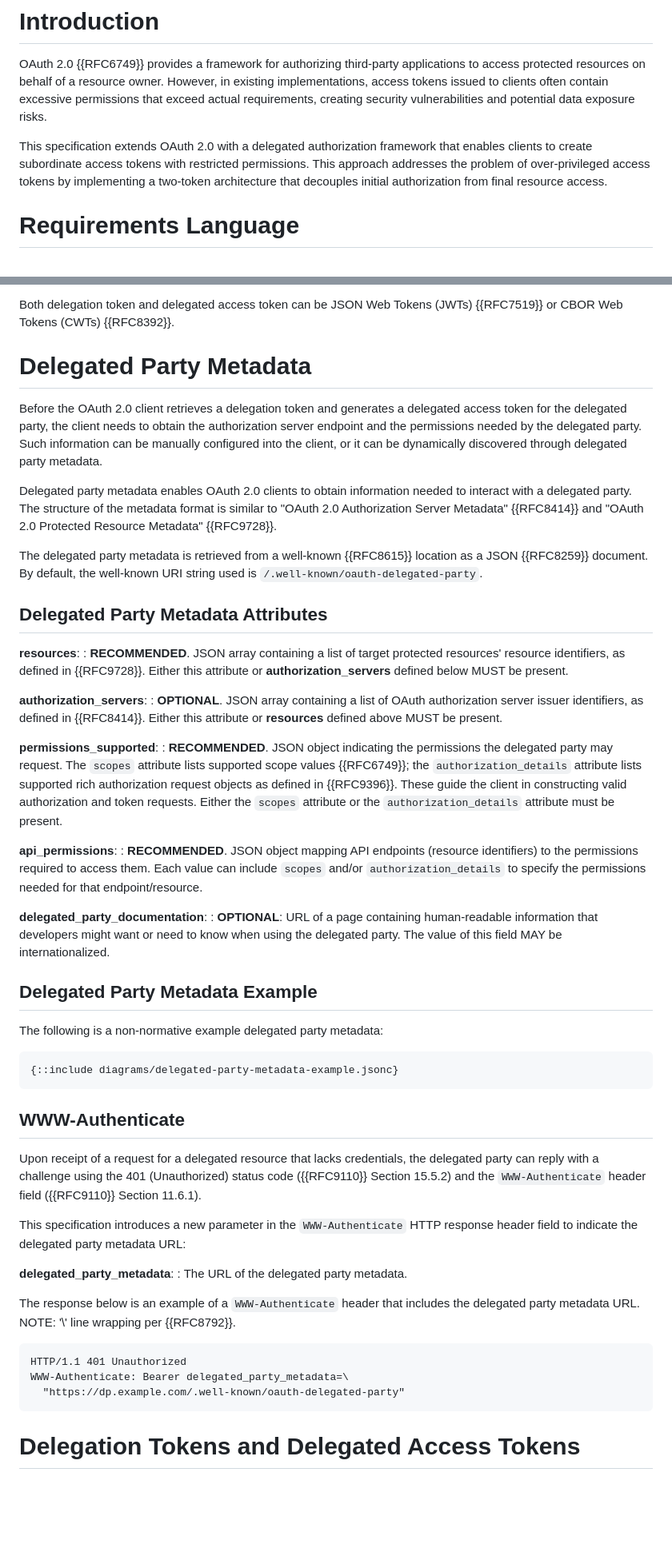
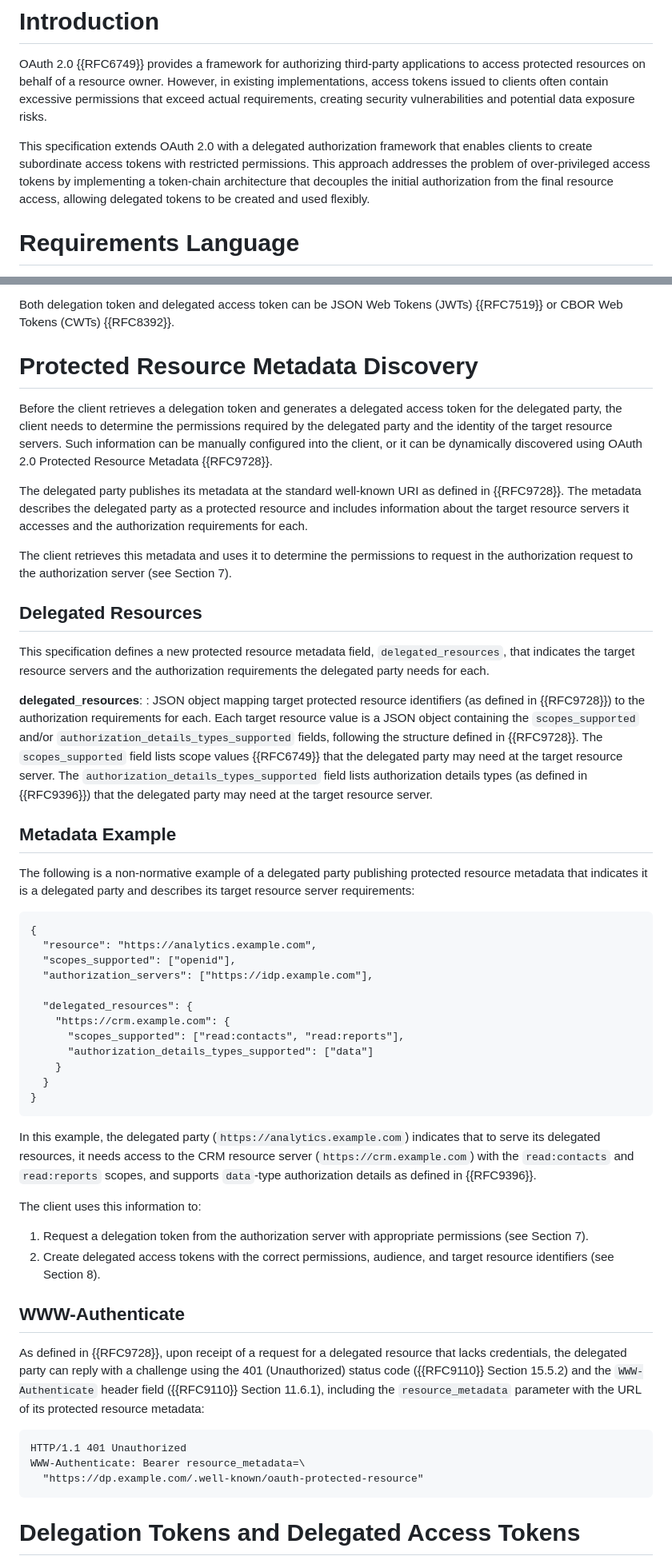
Before and after one commit to liuchunchi/li-oauth-delegated-authorization, a Markdown page: draft-li-oauth-delegated-authorization.md, 2 parts joined by grey strips. Shown at 80% size. GitHub-like rendering; blank space fills up the shorter version.

```diff
--- a/draft-li-oauth-delegated-authorization.md
+++ b/draft-li-oauth-delegated-authorization.md
@@ -73,7 +73,7 @@ Delegated authorization enables a client to delegate a subset of its granted pri
 
 OAuth 2.0 {{RFC6749}} provides a framework for authorizing third-party applications to access protected resources on behalf of a resource owner. However, in existing implementations, access tokens issued to clients often contain excessive permissions that exceed actual requirements, creating security vulnerabilities and potential data exposure risks.
 
-This specification extends OAuth 2.0 with a delegated authorization framework that enables clients to create subordinate access tokens with restricted permissions. This approach addresses the problem of over-privileged access tokens by implementing a two-token architecture that decouples initial authorization from final resource access.
+This specification extends OAuth 2.0 with a delegated authorization framework that enables clients to create subordinate access tokens with restricted permissions. This approach addresses the problem of over-privileged access tokens by implementing a token-chain architecture that decouples the initial authorization from the final resource access, allowing delegated tokens to be created and used flexibly.
 
 # Requirements Language
 
@@ -123,54 +123,55 @@ The delegated authorization framework introduces a hierarchical token structure
 
 Both delegation token and delegated access token can be JSON Web Tokens (JWTs) {{RFC7519}} or CBOR Web Tokens (CWTs) {{RFC8392}}.
 
-# Delegated Party Metadata
+# Protected Resource Metadata Discovery
 
-Before the OAuth 2.0 client retrieves a delegation token and generates a delegated access token for the delegated party, the client needs to obtain the authorization server endpoint and the permissions needed by the delegated party. Such information can be manually configured into the client, or it can be dynamically discovered through delegated party metadata.
+Before the client retrieves a delegation token and generates a delegated access token for the delegated party, the client needs to determine the permissions required by the delegated party and the identity of the target resource servers. Such information can be manually configured into the client, or it can be dynamically discovered using OAuth 2.0 Protected Resource Metadata {{RFC9728}}.
 
-Delegated party metadata enables OAuth 2.0 clients to obtain information needed to interact with a delegated party. The structure of the metadata format is similar to "OAuth 2.0 Authorization Server Metadata" {{RFC8414}} and "OAuth 2.0 Protected Resource Metadata" {{RFC9728}}.
+The delegated party publishes its metadata at the standard well-known URI as defined in {{RFC9728}}. The metadata describes the delegated party as a protected resource and includes information about the target resource servers it accesses and the authorization requirements for each.
 
-The delegated party metadata is retrieved from a well-known {{RFC8615}} location as a JSON {{RFC8259}} document. By default, the well-known URI string used is `/.well-known/oauth-delegated-party`.
+The client retrieves this metadata and uses it to determine the permissions to request in the authorization request to the authorization server (see Section 7).
 
-## Delegated Party Metadata Attributes
+## Delegated Resources
 
-**resources**:
-: **RECOMMENDED**. JSON array containing a list of target protected resources' resource identifiers, as defined in {{RFC9728}}. Either this attribute or **authorization_servers** defined below MUST be present.
+This specification defines a new protected resource metadata field, `delegated_resources`, that indicates the target resource servers and the authorization requirements the delegated party needs for each.
 
-**authorization_servers**:
-: **OPTIONAL**. JSON array containing a list of OAuth authorization server issuer identifiers, as defined in {{RFC8414}}. Either this attribute or **resources** defined above MUST be present.
+**delegated_resources**:
+: JSON object mapping target protected resource identifiers (as defined in {{RFC9728}}) to the authorization requirements for each. Each target resource value is a JSON object containing the `scopes_supported` and/or `authorization_details_types_supported` fields, following the structure defined in {{RFC9728}}. The `scopes_supported` field lists scope values {{RFC6749}} that the delegated party may need at the target resource server. The `authorization_details_types_supported` field lists authorization details types (as defined in {{RFC9396}}) that the delegated party may need at the target resource server.
 
-**permissions_supported**:
-: **RECOMMENDED**. JSON object indicating the permissions the delegated party may request. The `scopes` attribute lists supported scope values {{RFC6749}}; the `authorization_details` attribute lists supported rich authorization request objects as defined in {{RFC9396}}. These guide the client in constructing valid authorization and token requests. Either the `scopes` attribute or the `authorization_details` attribute must be present.
+## Metadata Example
 
-**api_permissions**:
-: **RECOMMENDED**. JSON object mapping API endpoints (resource identifiers) to the permissions required to access them. Each value can include `scopes` and/or `authorization_details` to specify the permissions needed for that endpoint/resource.
-
-**delegated_party_documentation**:
-: **OPTIONAL**: URL of a page containing human-readable information that developers might want or need to know when using the delegated party. The value of this field MAY be internationalized.
-
-## Delegated Party Metadata Example
-
-The following is a non-normative example delegated party metadata:
+The following is a non-normative example of a delegated party publishing protected resource metadata that indicates it is a delegated party and describes its target resource server requirements:
 
 ~~~sourcecode
-{::include diagrams/delegated-party-metadata-example.jsonc}
+{
+  "resource": "https://analytics.example.com",
+  "scopes_supported": ["openid"],
+  "authorization_servers": ["https://idp.example.com"],
+
+  "delegated_resources": {
+    "https://crm.example.com": {
+      "scopes_supported": ["read:contacts", "read:reports"],
+      "authorization_details_types_supported": ["data"]
+    }
+  }
+}
 ~~~
+
+In this example, the delegated party (`https://analytics.example.com`) indicates that to serve its delegated resources, it needs access to the CRM resource server (`https://crm.example.com`) with the `read:contacts` and `read:reports` scopes, and supports `data`-type authorization details as defined in {{RFC9396}}.
+
+The client uses this information to:
+
+1. Request a delegation token from the authorization server with appropriate permissions (see Section 7).
+2. Create delegated access tokens with the correct permissions, audience, and target resource identifiers (see Section 8).
 
 ## WWW-Authenticate
 
-Upon receipt of a request for a delegated resource that lacks credentials, the delegated party can reply with a challenge using the 401 (Unauthorized) status code ({{RFC9110}} Section 15.5.2) and the `WWW-Authenticate` header field ({{RFC9110}} Section 11.6.1).
-
-This specification introduces a new parameter in the `WWW-Authenticate` HTTP response header field to indicate the delegated party metadata URL:
-
-**delegated_party_metadata**:
-: The URL of the delegated party metadata.
-
-The response below is an example of a `WWW-Authenticate` header that includes the delegated party metadata URL. NOTE: '\\' line wrapping per {{RFC8792}}.
+As defined in {{RFC9728}}, upon receipt of a request for a delegated resource that lacks credentials, the delegated party can reply with a challenge using the 401 (Unauthorized) status code ({{RFC9110}} Section 15.5.2) and the `WWW-Authenticate` header field ({{RFC9110}} Section 11.6.1), including the `resource_metadata` parameter with the URL of its protected resource metadata:
 
 ~~~
 HTTP/1.1 401 Unauthorized
-WWW-Authenticate: Bearer delegated_party_metadata=\
-  "https://dp.example.com/.well-known/oauth-delegated-party"
+WWW-Authenticate: Bearer resource_metadata=\
+  "https://dp.example.com/.well-known/oauth-protected-resource"
 ~~~
 
 # Delegation Tokens and Delegated Access Tokens
```
Also changed, not shown: other parts of draft-li-oauth-delegated-authorization.md (+6 -61 lines).
